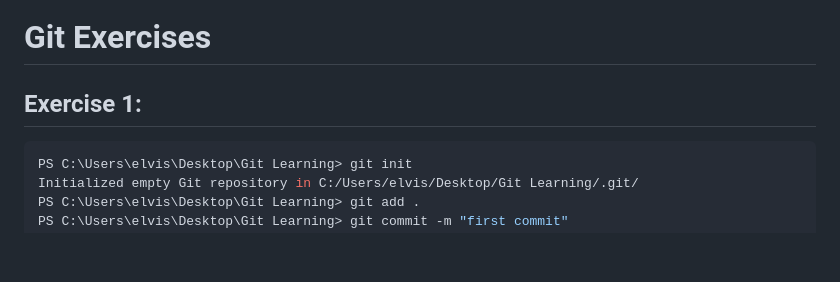
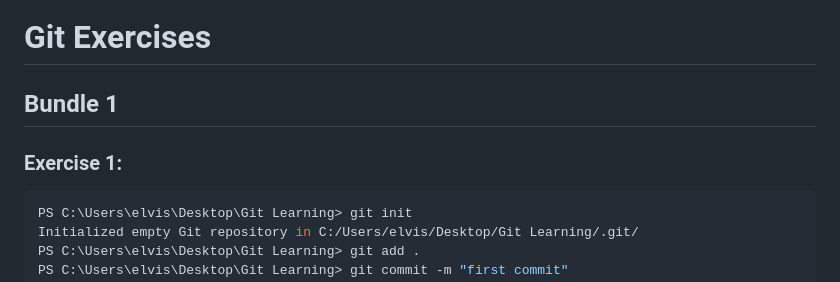
Before and after one commit to Manzi-Elvis/Git, a Markdown page: README.md, the part around one of its changes. GitHub-like rendering; blank space fills up the shorter version.

````diff
--- a/README.md
+++ b/README.md
@@ -1,6 +1,9 @@
 # Git Exercises
 
-## Exercise 1:
+
+## Bundle 1
+
+### Exercise 1:
 
 ```bash
 PS C:\Users\elvis\Desktop\Git Learning> git init
````
Also changed, not shown: other parts of README.md (+78 -0 lines).
